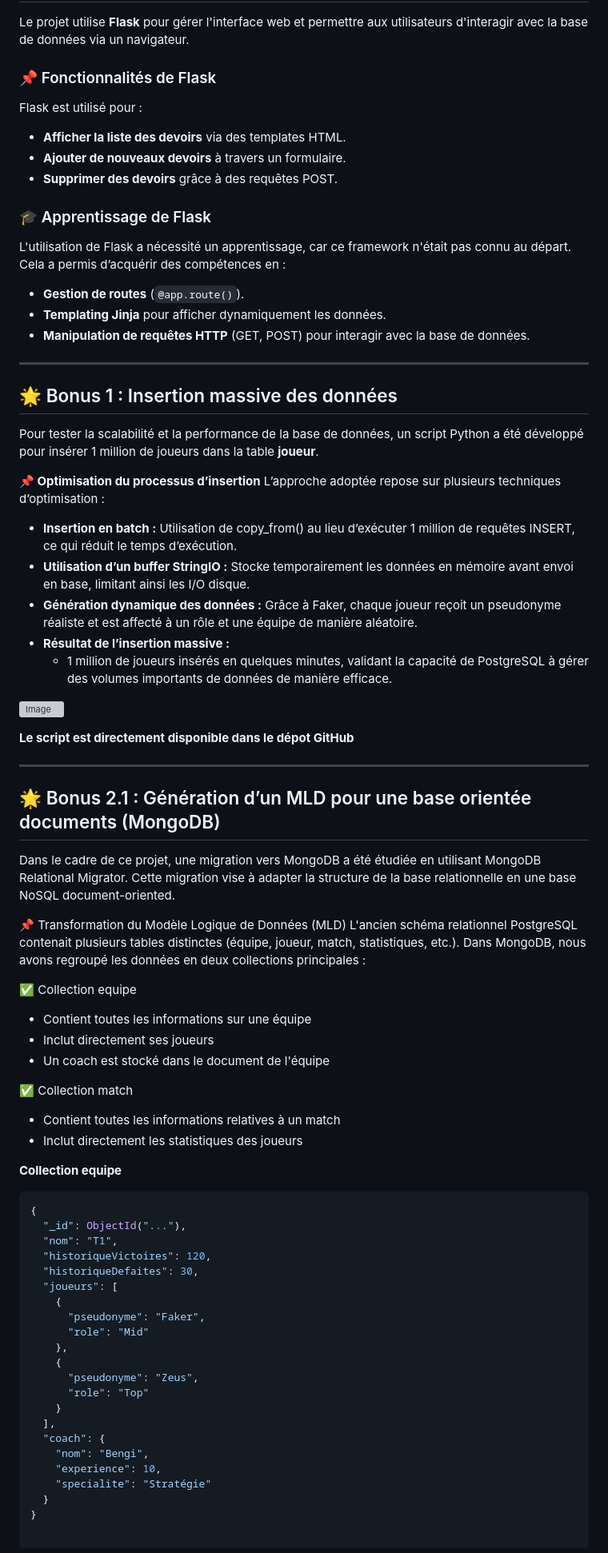
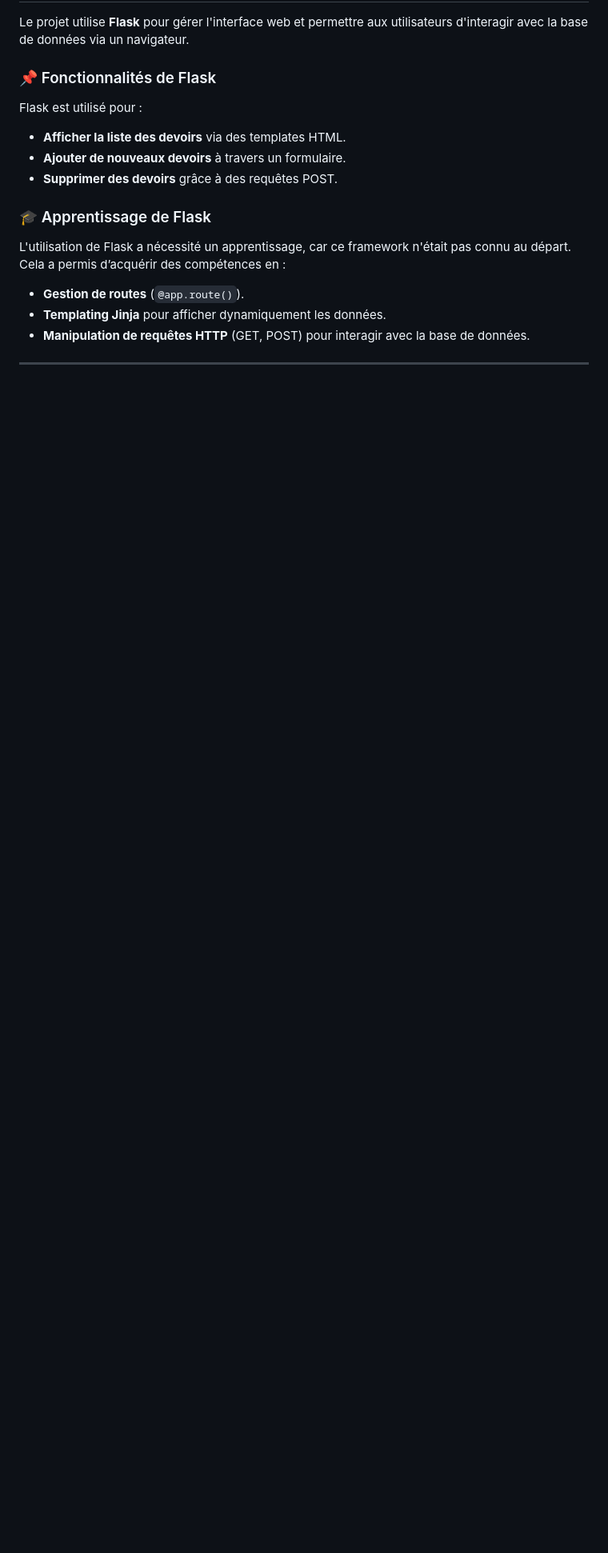
Before and after one commit to Nakwi/Nak-Agenda, a Markdown page: README.md, the part around the change printed below. Shown: that part at 80% size. Drawn GitHub-style; blank space fills up the shorter version; grey boxes are pictures that could not be loaded.

````diff
--- a/README.md
+++ b/README.md
@@ -227,66 +227,3 @@ Cela a permis d’acquérir des compétences en :
 
 
 ---
-## 🌟 Bonus 1 : Insertion massive des données
-
-Pour tester la scalabilité et la performance de la base de données, un script Python a été développé pour insérer 1 million de joueurs dans la table **joueur**.
-
-**📌 Optimisation du processus d’insertion**
-L’approche adoptée repose sur plusieurs techniques d’optimisation :
-
-- **Insertion en batch :** Utilisation de copy_from() au lieu d’exécuter 1 million de requêtes INSERT, ce qui réduit le temps d’exécution.
-- **Utilisation d’un buffer StringIO :** Stocke temporairement les données en mémoire avant envoi en base, limitant ainsi les I/O disque.
-- **Génération dynamique des données :** Grâce à Faker, chaque joueur reçoit un pseudonyme réaliste et est affecté à un rôle et une équipe de manière aléatoire.
-- **Résultat de l’insertion massive :**
-  - 1 million de joueurs insérés en quelques minutes, validant la capacité de PostgreSQL à gérer des volumes importants de données de manière efficace.
-
-[![Image](https://i.goopics.net/iur6d4.png)](https://goopics.net/i/iur6d4)
-
-**Le script est directement disponible dans le dépot GitHub**
-
----
-
-## 🌟 Bonus 2.1 : Génération d’un MLD pour une base orientée documents (MongoDB)
-Dans le cadre de ce projet, une migration vers MongoDB a été étudiée en utilisant MongoDB Relational Migrator. Cette migration vise à adapter la structure de la base relationnelle en une base NoSQL document-oriented.
-
-📌 Transformation du Modèle Logique de Données (MLD)
-L'ancien schéma relationnel PostgreSQL contenait plusieurs tables distinctes (équipe, joueur, match, statistiques, etc.). Dans MongoDB, nous avons regroupé les données en deux collections principales :
-
-✅ Collection equipe
-
-- Contient toutes les informations sur une équipe
-- Inclut directement ses joueurs
-- Un coach est stocké dans le document de l'équipe
-
-✅ Collection match
-
-- Contient toutes les informations relatives à un match
-- Inclut directement les statistiques des joueurs
-
-**Collection equipe**
-
-```sql
-{
-  "_id": ObjectId("..."),
-  "nom": "T1",
-  "historiqueVictoires": 120,
-  "historiqueDefaites": 30,
-  "joueurs": [
-    {
-      "pseudonyme": "Faker",
-      "role": "Mid"
-    },
-    {
-      "pseudonyme": "Zeus",
-      "role": "Top"
-    }
-  ],
-  "coach": {
-    "nom": "Bengi",
-    "experience": 10,
-    "specialite": "Stratégie"
-  }
-}
-
-```
-
````
Also changed, not shown: other parts of README.md (+0 -30 lines).
